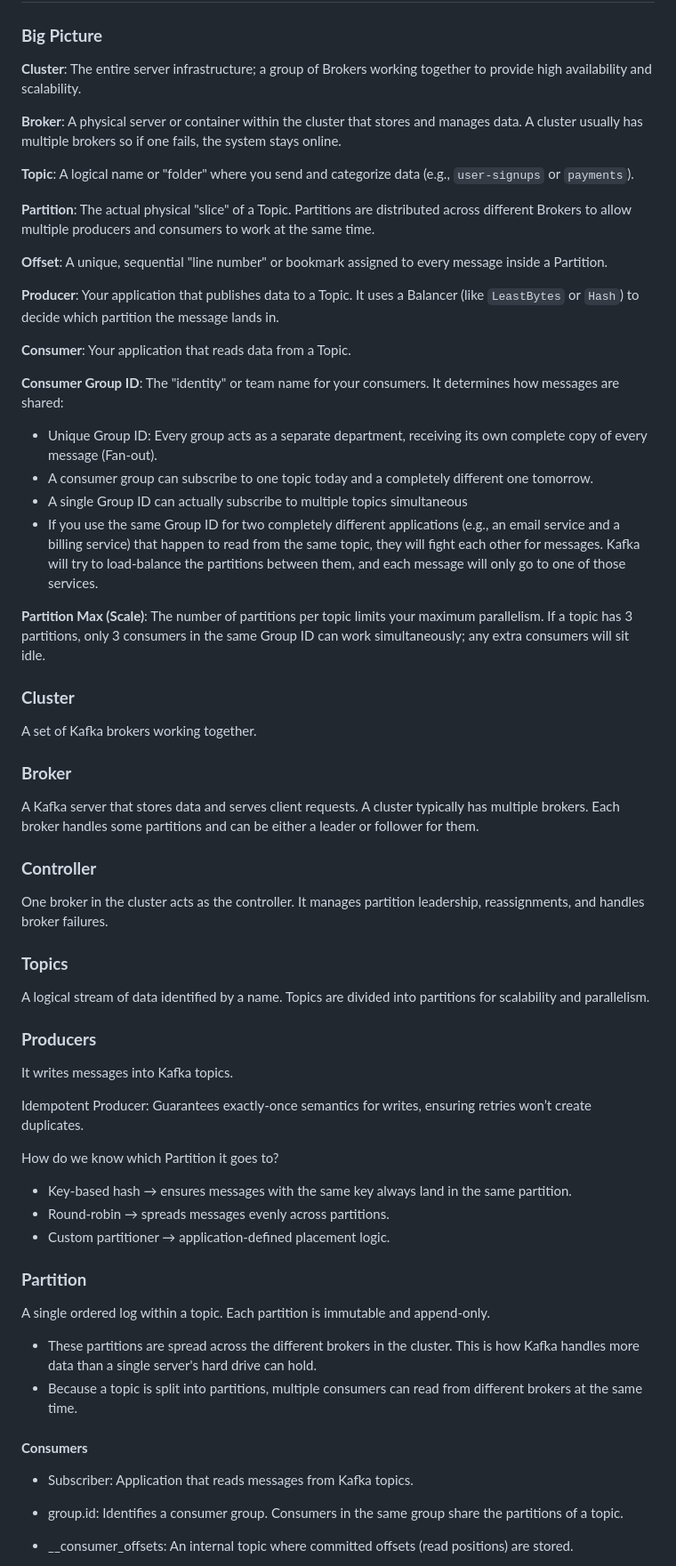
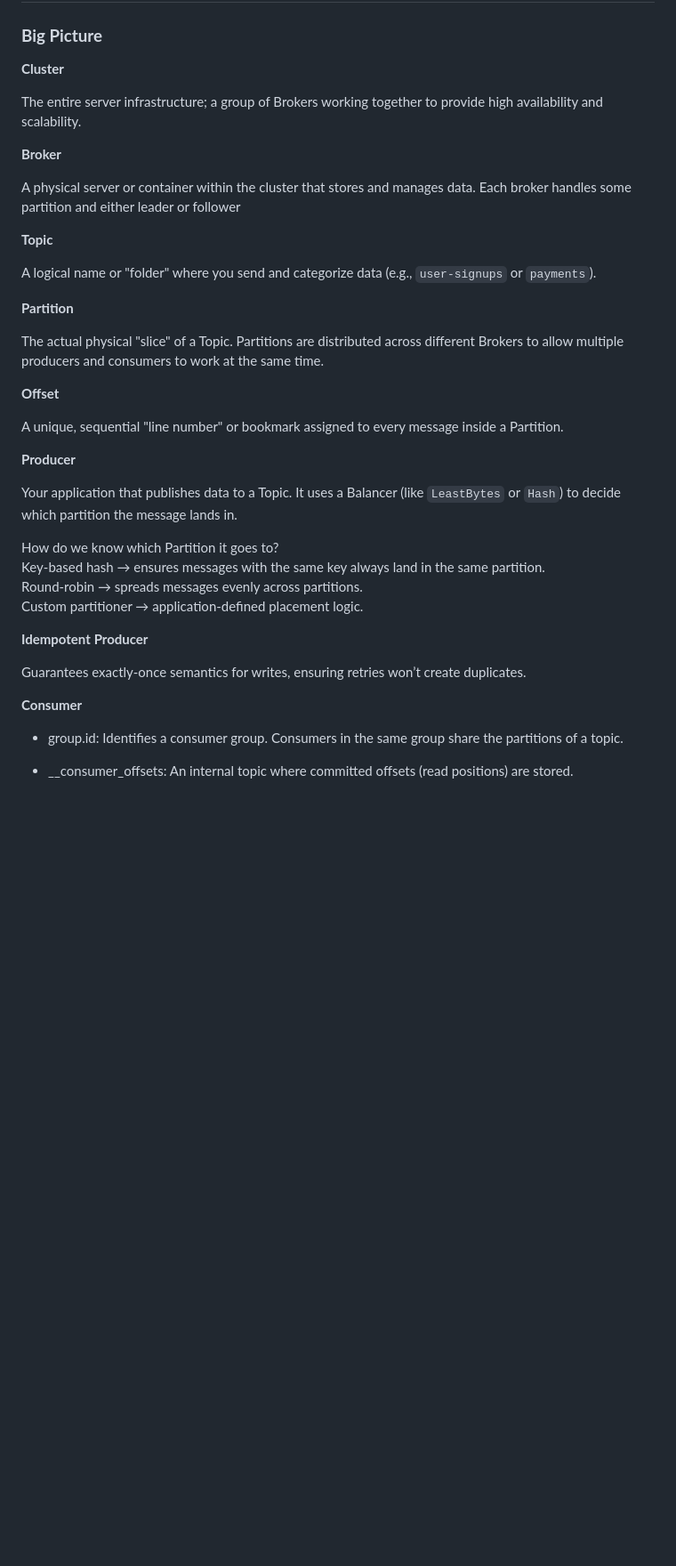
Before and after one commit to Chandra179/gitbook, a Markdown page: general/kafka.md, the part around one of its changes. Shown at 89% size. Drawn GitHub-style; blank space fills up the shorter version.

Commit message:
GITBOOK-449: No subject

```diff
--- a/general/kafka.md
+++ b/general/kafka.md
@@ -2,67 +2,41 @@
 
 ### **Big Picture**
 
-**Cluster**: The entire server infrastructure; a group of Brokers working together to provide high availability and scalability.
+**Cluster**
 
-**Broker**: A physical server or container within the cluster that stores and manages data. A cluster usually has multiple brokers so if one fails, the system stays online.
+The entire server infrastructure; a group of Brokers working together to provide high availability and scalability.
 
-**Topic**: A logical name or "folder" where you send and categorize data (e.g., `user-signups` or `payments`).
+**Broker**
 
-**Partition**: The actual physical "slice" of a Topic. Partitions are distributed across different Brokers to allow multiple producers and consumers to work at the same time.
+A physical server or container within the cluster that stores and manages data. Each broker handles some partition and either leader or follower
 
-**Offset**: A unique, sequential "line number" or bookmark assigned to every message inside a Partition.
+**Topic**
 
-**Producer**: Your application that publishes data to a Topic. It uses a Balancer (like `LeastBytes` or `Hash`) to decide which partition the message lands in.
+A logical name or "folder" where you send and categorize data (e.g., `user-signups` or `payments`).
 
-**Consumer**: Your application that reads data from a Topic.
+**Partition**
 
-**Consumer Group ID**: The "identity" or team name for your consumers. It determines how messages are shared:
+The actual physical "slice" of a Topic. Partitions are distributed across different Brokers to allow multiple producers and consumers to work at the same time.
 
-* Unique Group ID: Every group acts as a separate department, receiving its own complete copy of every message (Fan-out).
-* A consumer group can subscribe to one topic today and a completely different one tomorrow.
-* A single Group ID can actually subscribe to multiple topics simultaneous
-* If you use the same Group ID for two completely different applications (e.g., an email service and a billing service) that happen to read from the same topic, they will fight each other for messages. Kafka will try to load-balance the partitions between them, and each message will only go to one of those services.
+**Offset**
 
-**Partition Max (Scale)**: The number of partitions per topic limits your maximum parallelism. If a topic has 3 partitions, only 3 consumers in the same Group ID can work simultaneously; any extra consumers will sit idle.
+A unique, sequential "line number" or bookmark assigned to every message inside a Partition.
 
-### **Cluster**
+**Producer**
 
-A set of Kafka brokers working together.
+Your application that publishes data to a Topic. It uses a Balancer (like `LeastBytes` or `Hash`) to decide which partition the message lands in.
 
-### **Broker**
+How do we know which Partition it goes to?\
+Key-based hash → ensures messages with the same key always land in the same partition.\
+Round-robin → spreads messages evenly across partitions.\
+Custom partitioner → application-defined placement logic.
 
-A Kafka server that stores data and serves client requests. A cluster typically has multiple brokers. Each broker handles some partitions and can be either a leader or follower for them.
+**Idempotent** **Producer**
 
-### **Controller**
+Guarantees exactly-once semantics for writes, ensuring retries won’t create duplicates.
 
-One broker in the cluster acts as the controller. It manages partition leadership, reassignments, and handles broker failures.
+**Consumer**
 
-### **Topics**
-
-A logical stream of data identified by a name. Topics are divided into partitions for scalability and parallelism.
-
-### **Producers**
-
-It writes messages into Kafka topics.
-
-Idempotent Producer: Guarantees exactly-once semantics for writes, ensuring retries won’t create duplicates.
-
-How do we know which Partition it goes to?
-
-* Key-based hash → ensures messages with the same key always land in the same partition.
-* Round-robin → spreads messages evenly across partitions.
-* Custom partitioner → application-defined placement logic.
-
-### **Partition**
-
-A single ordered log within a topic. Each partition is immutable and append-only.&#x20;
-
-* These partitions are spread across the different brokers in the cluster. This is how Kafka handles more data than a single server's hard drive can hold.
-* Because a topic is split into partitions, multiple consumers can read from different brokers at the same time.
-
-#### **Consumers**
-
-* Subscriber: Application that reads messages from Kafka topics.
 * group.id: Identifies a consumer group. Consumers in the same group share the partitions of a topic.
 * \_\_consumer\_offsets: An internal topic where committed offsets (read positions) are stored.
 *   Offset Commit: The act of saving the last processed record’s position to ensure reliable recovery. All consumers in the same Group ID share the same bookmark for a partition.<br>
```
Also changed, not shown: other parts of general/kafka.md (+1 -3 lines).
